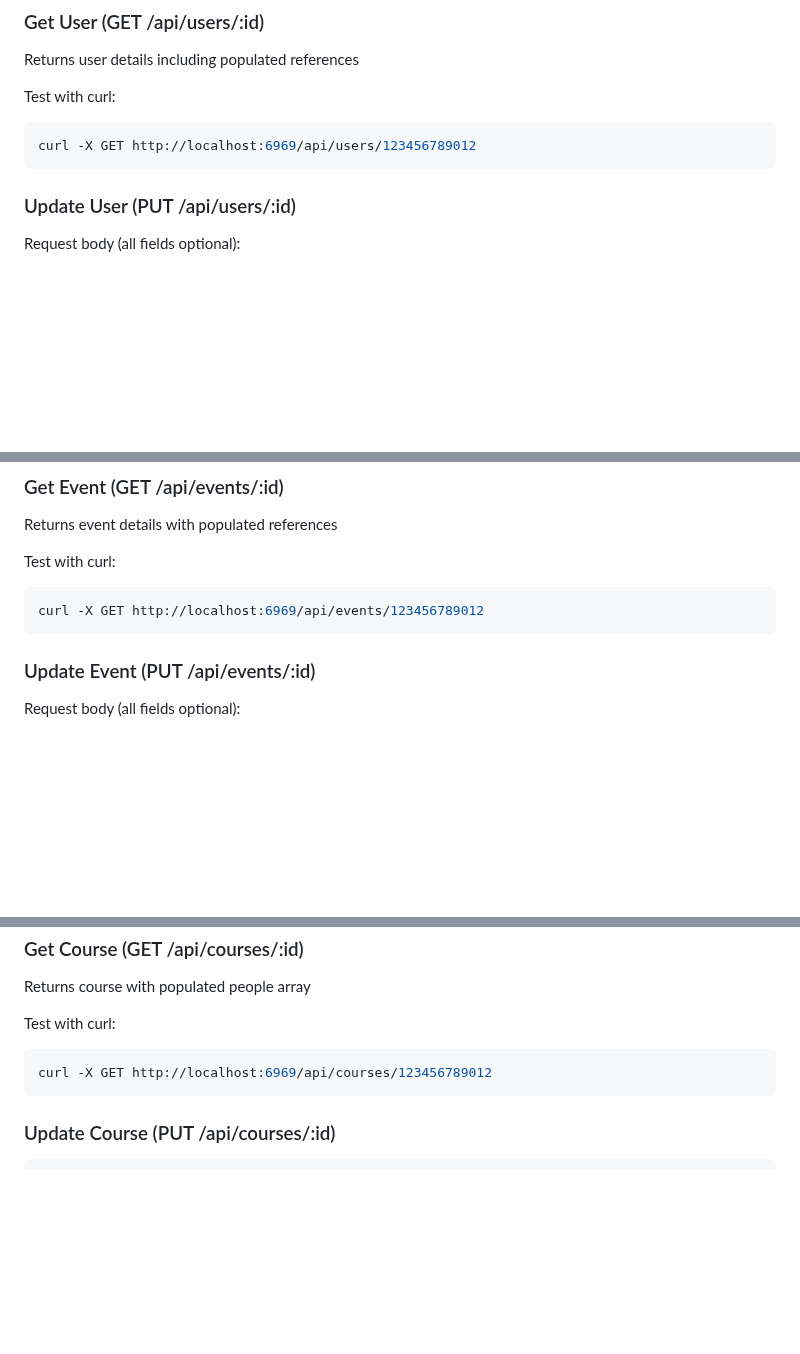
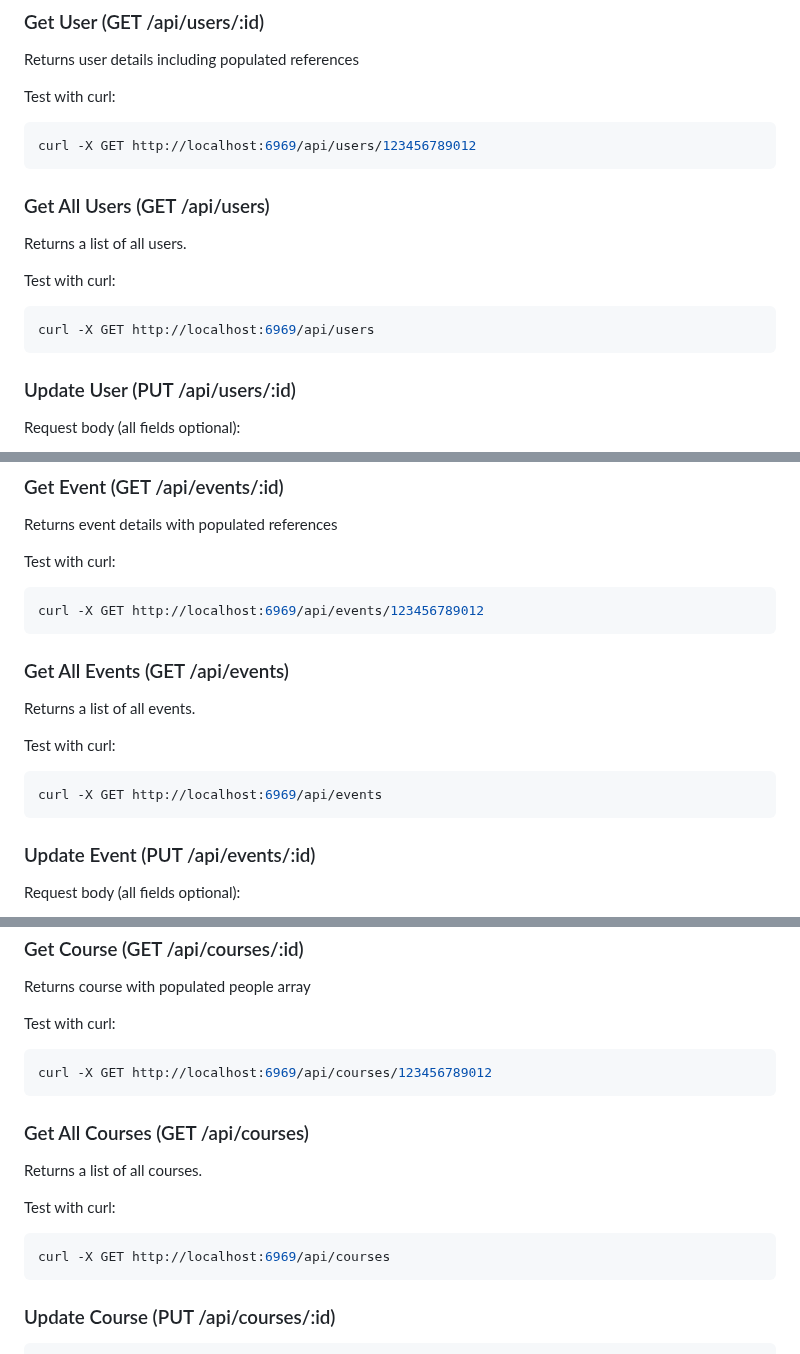
Before and after one commit to aditya04tripathi/fwendly, a Markdown page: README.md, 3 parts joined by grey strips. Rendered like a GitHub page; blank space fills up the shorter version.

Commit message:
Update README to include endpoints for retrieving all users, events, courses, units, tags, student types, interests, free slots, and event types

````diff
--- a/README.md
+++ b/README.md
@@ -30,6 +30,16 @@ Test with curl:
 
 ```bash
 curl -X GET http://localhost:6969/api/users/123456789012
+```
+
+### Get All Users (GET /api/users)
+
+Returns a list of all users.
+
+Test with curl:
+
+```bash
+curl -X GET http://localhost:6969/api/users
 ```
 
 ### Update User (PUT /api/users/:id)
@@ -96,6 +106,16 @@ Test with curl:
 
 ```bash
 curl -X GET http://localhost:6969/api/events/123456789012
+```
+
+### Get All Events (GET /api/events)
+
+Returns a list of all events.
+
+Test with curl:
+
+```bash
+curl -X GET http://localhost:6969/api/events
 ```
 
 ### Update Event (PUT /api/events/:id)
@@ -177,6 +197,16 @@ Test with curl:
 curl -X GET http://localhost:6969/api/courses/123456789012
 ```
 
+### Get All Courses (GET /api/courses)
+
+Returns a list of all courses.
+
+Test with curl:
+
+```bash
+curl -X GET http://localhost:6969/api/courses
+```
+
 ### Update Course (PUT /api/courses/:id)
 
 ```json
````
Also changed, not shown: other parts of README.md (+60 -0 lines).
